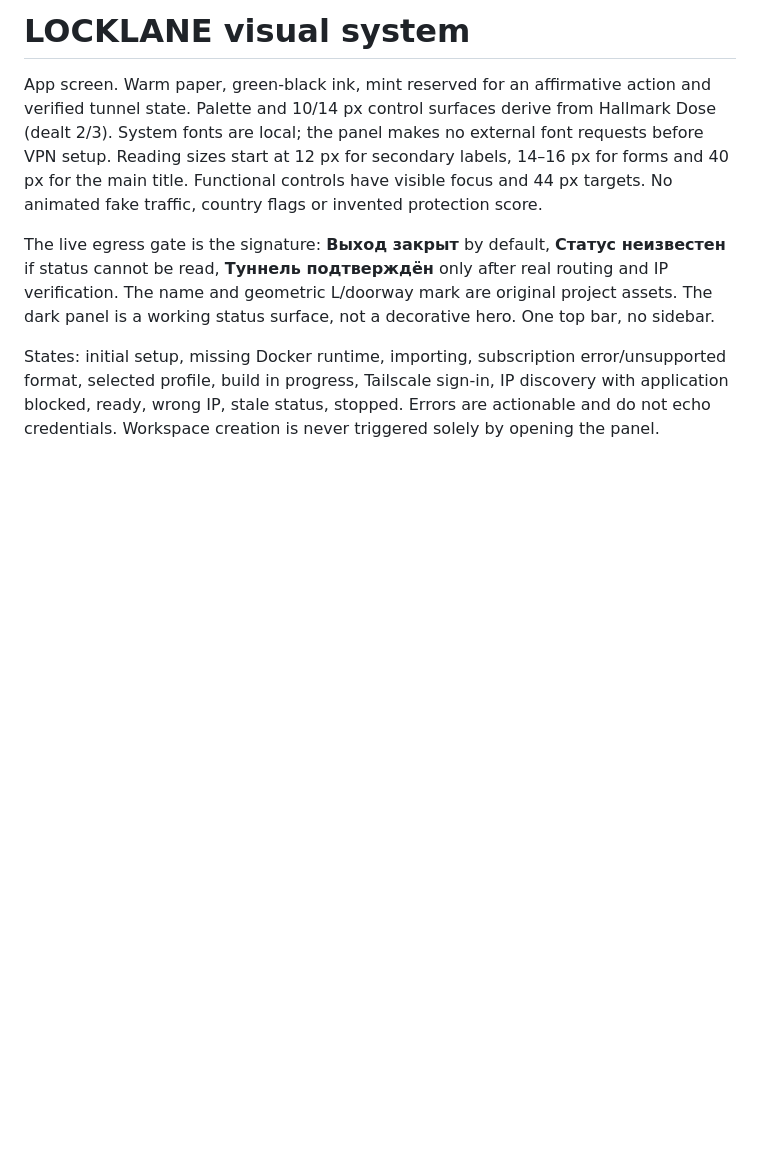
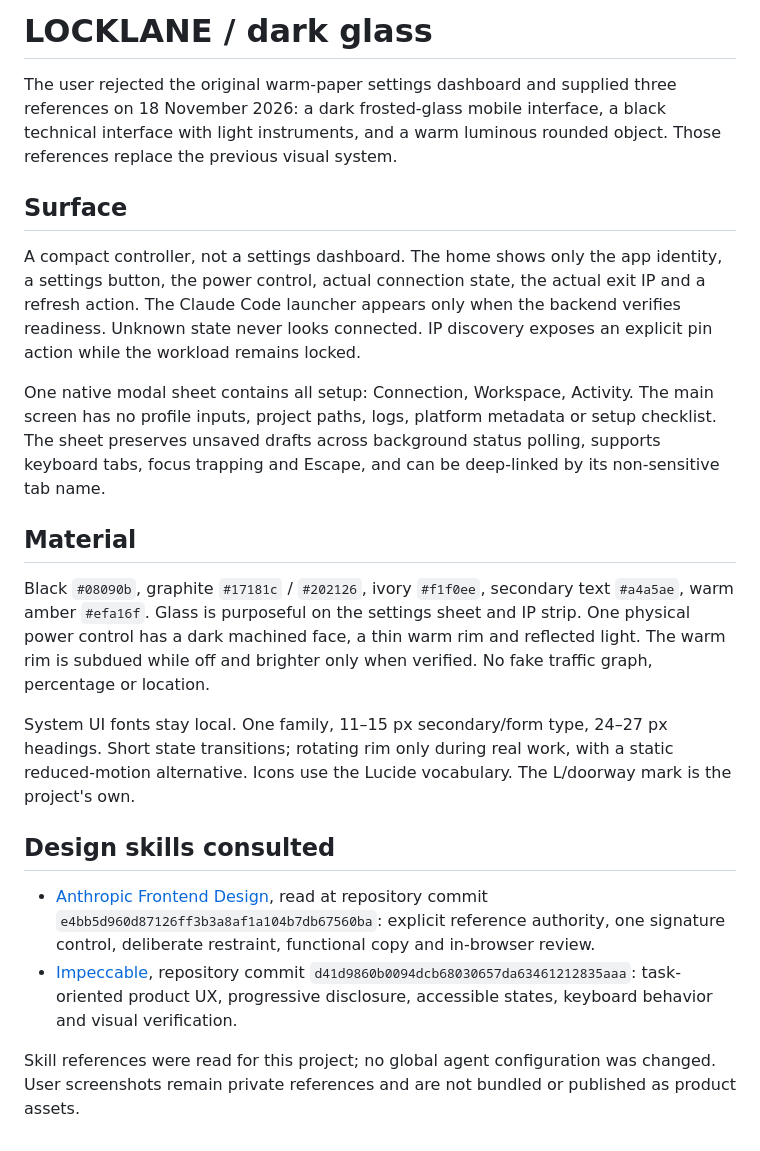
Before and after one commit to leoaic0nt3nt/locklane, a Markdown page: DESIGN.md, the part around the change. Rendered like a GitHub page; blank space fills up the shorter version.

Commit message:
feat: redesign the controller with dark glass and a single power control

```diff
--- a/DESIGN.md
+++ b/DESIGN.md
@@ -1,7 +1,22 @@
-# LOCKLANE visual system
+# LOCKLANE / dark glass
 
-App screen. Warm paper, green-black ink, mint reserved for an affirmative action and verified tunnel state. Palette and 10/14 px control surfaces derive from Hallmark Dose (dealt 2/3). System fonts are local; the panel makes no external font requests before VPN setup. Reading sizes start at 12 px for secondary labels, 14–16 px for forms and 40 px for the main title. Functional controls have visible focus and 44 px targets. No animated fake traffic, country flags or invented protection score.
+The user rejected the original warm-paper settings dashboard and supplied three references on 18 November 2026: a dark frosted-glass mobile interface, a black technical interface with light instruments, and a warm luminous rounded object. Those references replace the previous visual system.
 
-The live egress gate is the signature: **Выход закрыт** by default, **Статус неизвестен** if status cannot be read, **Туннель подтверждён** only after real routing and IP verification. The name and geometric L/doorway mark are original project assets. The dark panel is a working status surface, not a decorative hero. One top bar, no sidebar.
+## Surface
 
-States: initial setup, missing Docker runtime, importing, subscription error/unsupported format, selected profile, build in progress, Tailscale sign-in, IP discovery with application blocked, ready, wrong IP, stale status, stopped. Errors are actionable and do not echo credentials. Workspace creation is never triggered solely by opening the panel.
+A compact controller, not a settings dashboard. The home shows only the app identity, a settings button, the power control, actual connection state, the actual exit IP and a refresh action. The Claude Code launcher appears only when the backend verifies readiness. Unknown state never looks connected. IP discovery exposes an explicit pin action while the workload remains locked.
+
+One native modal sheet contains all setup: Connection, Workspace, Activity. The main screen has no profile inputs, project paths, logs, platform metadata or setup checklist. The sheet preserves unsaved drafts across background status polling, supports keyboard tabs, focus trapping and Escape, and can be deep-linked by its non-sensitive tab name.
+
+## Material
+
+Black `#08090b`, graphite `#17181c` / `#202126`, ivory `#f1f0ee`, secondary text `#a4a5ae`, warm amber `#efa16f`. Glass is purposeful on the settings sheet and IP strip. One physical power control has a dark machined face, a thin warm rim and reflected light. The warm rim is subdued while off and brighter only when verified. No fake traffic graph, percentage or location.
+
+System UI fonts stay local. One family, 11–15 px secondary/form type, 24–27 px headings. Short state transitions; rotating rim only during real work, with a static reduced-motion alternative. Icons use the Lucide vocabulary. The L/doorway mark is the project's own.
+
+## Design skills consulted
+
+- [Anthropic Frontend Design](https://github.com/anthropics/skills/tree/main/skills/frontend-design), read at repository commit `e4bb5d960d87126ff3b3a8af1a104b7db67560ba`: explicit reference authority, one signature control, deliberate restraint, functional copy and in-browser review.
+- [Impeccable](https://github.com/pbakaus/impeccable), repository commit `d41d9860b0094dcb68030657da63461212835aaa`: task-oriented product UX, progressive disclosure, accessible states, keyboard behavior and visual verification.
+
+Skill references were read for this project; no global agent configuration was changed. User screenshots remain private references and are not bundled or published as product assets.
```
Also changed, not shown: README.md (+6 -6 lines), THIRD_PARTY.md (+2 -0 lines), docs/interface.png, docs/settings.png (added), 8 other files.
